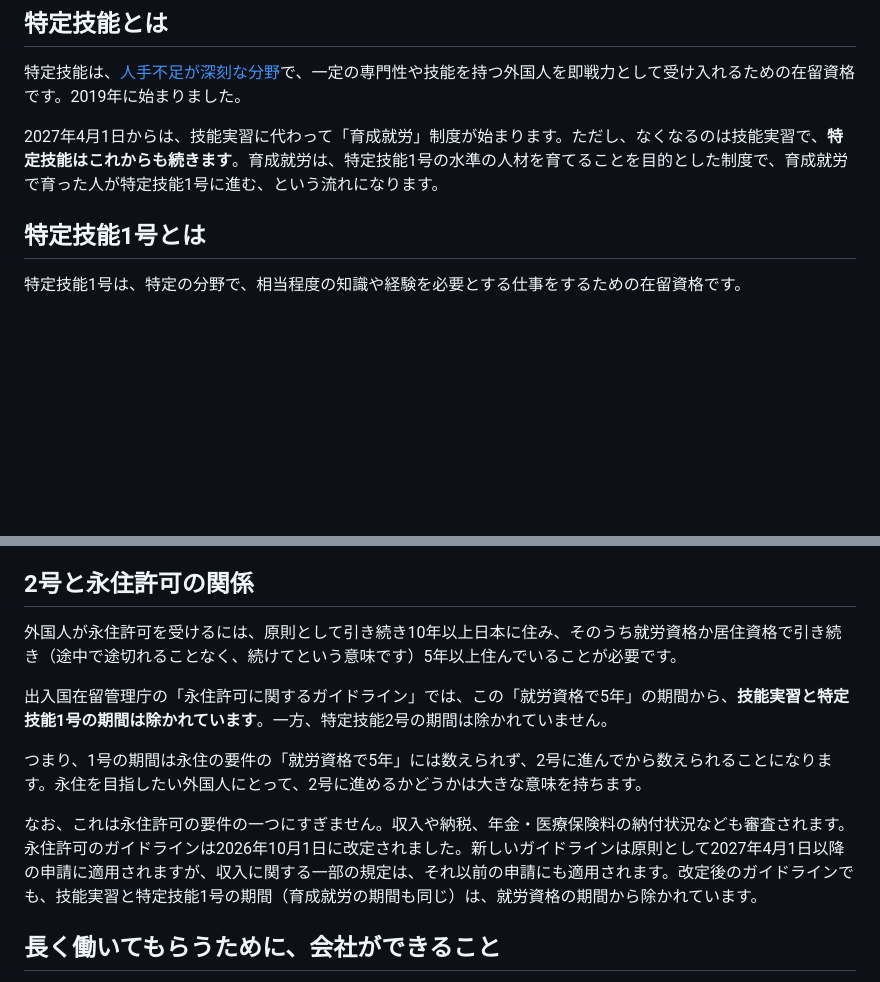
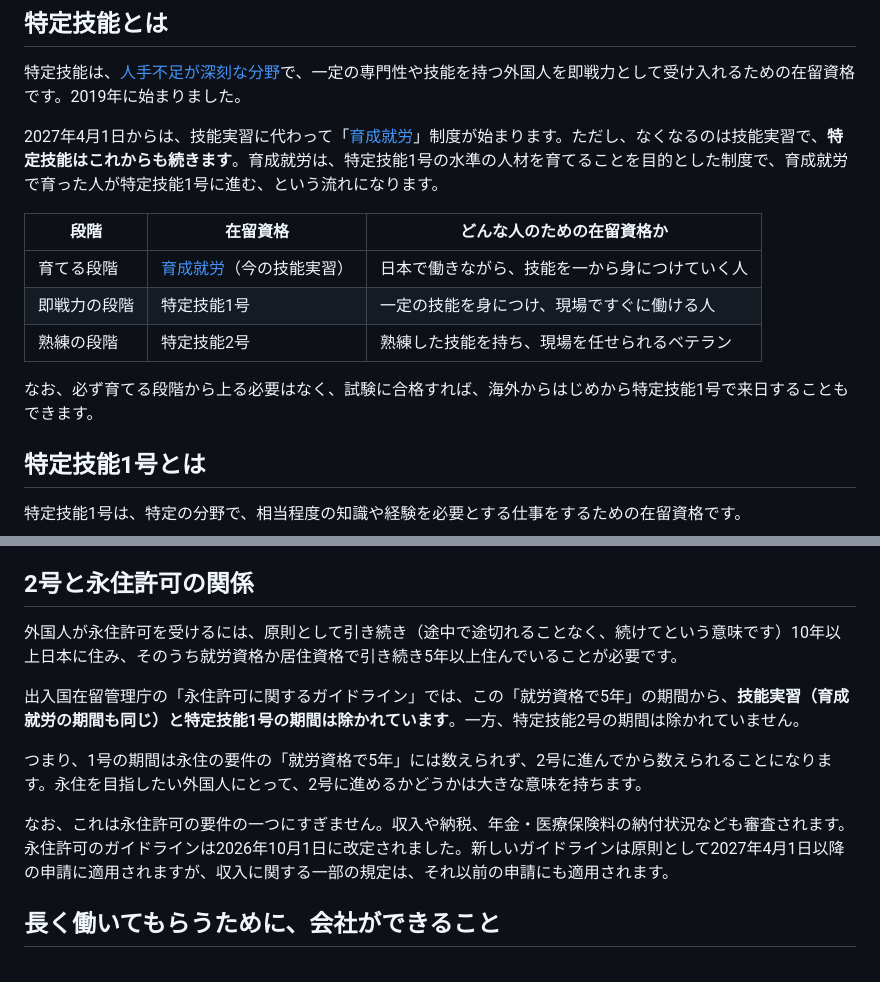
Before and after one commit to haruka-legal/gyosei, a Markdown page: src/articles/tokutei-ginou-1-2-difference.md, 2 parts joined by grey strips. GitHub-like rendering; blank space fills up the shorter version.

Commit message:
特定技能の2記事：表の追加・リンク追加・永住の説明の修正
Co-Authored-By: Claude Opus 5.5 <noreply@anthropic.com>
Claude-Session: https://claude.ai/code/session_01Ftm16mD9QNL2YRPUWjfwiz

```diff
--- a/src/articles/tokutei-ginou-1-2-difference.md
+++ b/src/articles/tokutei-ginou-1-2-difference.md
@@ -23,7 +23,15 @@ breadcrumbs:
 
 特定技能は、[人手不足が深刻な分野](#tokutei-fields)で、一定の専門性や技能を持つ外国人を即戦力として受け入れるための在留資格です。2019年に始まりました。
 
-2027年4月1日からは、技能実習に代わって「育成就労」制度が始まります。ただし、なくなるのは技能実習で、**特定技能はこれからも続きます**。育成就労は、特定技能1号の水準の人材を育てることを目的とした制度で、育成就労で育った人が特定技能1号に進む、という流れになります。
+2027年4月1日からは、技能実習に代わって「[育成就労](../ikusei-shuro/)」制度が始まります。ただし、なくなるのは技能実習で、**特定技能はこれからも続きます**。育成就労は、特定技能1号の水準の人材を育てることを目的とした制度で、育成就労で育った人が特定技能1号に進む、という流れになります。
+
+| 段階 | 在留資格 | どんな人のための在留資格か |
+|---|---|---|
+| 育てる段階 | [育成就労](../ikusei-shuro/)（今の技能実習） | 日本で働きながら、技能を一から身につけていく人 |
+| 即戦力の段階 | 特定技能1号 | 一定の技能を身につけ、現場ですぐに働ける人 |
+| 熟練の段階 | 特定技能2号 | 熟練した技能を持ち、現場を任せられるベテラン |
+
+なお、必ず育てる段階から上る必要はなく、試験に合格すれば、海外からはじめから特定技能1号で来日することもできます。
 
 ## 特定技能1号とは
 
@@ -95,13 +103,13 @@ breadcrumbs:
 
 ## 2号と永住許可の関係
 
-外国人が永住許可を受けるには、原則として引き続き10年以上日本に住み、そのうち就労資格か居住資格で引き続き（途中で途切れることなく、続けてという意味です）5年以上住んでいることが必要です。
+外国人が永住許可を受けるには、原則として引き続き（途中で途切れることなく、続けてという意味です）10年以上日本に住み、そのうち就労資格か居住資格で引き続き5年以上住んでいることが必要です。
 
-出入国在留管理庁の「永住許可に関するガイドライン」では、この「就労資格で5年」の期間から、**技能実習と特定技能1号の期間は除かれています**。一方、特定技能2号の期間は除かれていません。
+出入国在留管理庁の「永住許可に関するガイドライン」では、この「就労資格で5年」の期間から、**技能実習（育成就労の期間も同じ）と特定技能1号の期間は除かれています**。一方、特定技能2号の期間は除かれていません。
 
 つまり、1号の期間は永住の要件の「就労資格で5年」には数えられず、2号に進んでから数えられることになります。永住を目指したい外国人にとって、2号に進めるかどうかは大きな意味を持ちます。
 
-なお、これは永住許可の要件の一つにすぎません。収入や納税、年金・医療保険料の納付状況なども審査されます。永住許可のガイドラインは2026年10月1日に改定されました。新しいガイドラインは原則として2027年4月1日以降の申請に適用されますが、収入に関する一部の規定は、それ以前の申請にも適用されます。改定後のガイドラインでも、技能実習と特定技能1号の期間（育成就労の期間も同じ）は、就労資格の期間から除かれています。
+なお、これは永住許可の要件の一つにすぎません。収入や納税、年金・医療保険料の納付状況なども審査されます。永住許可のガイドラインは2026年10月1日に改定されました。新しいガイドラインは原則として2027年4月1日以降の申請に適用されますが、収入に関する一部の規定は、それ以前の申請にも適用されます。
 
 ## 長く働いてもらうために、会社ができること
 
```
Also changed, not shown: src/articles/tokutei-ginou-support-plan.md (+2 -2 lines).
